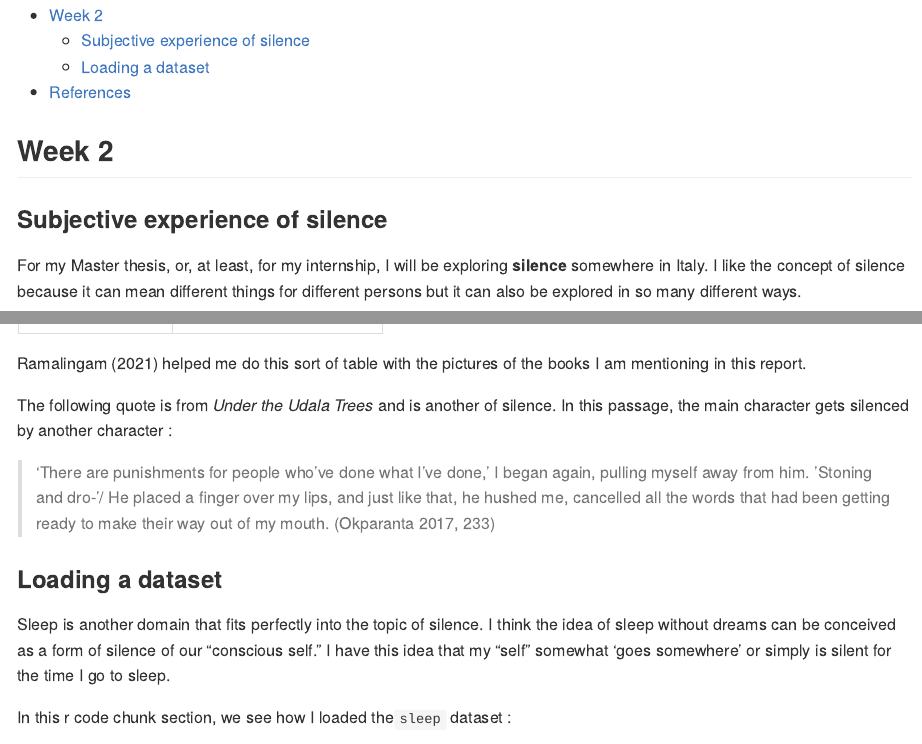
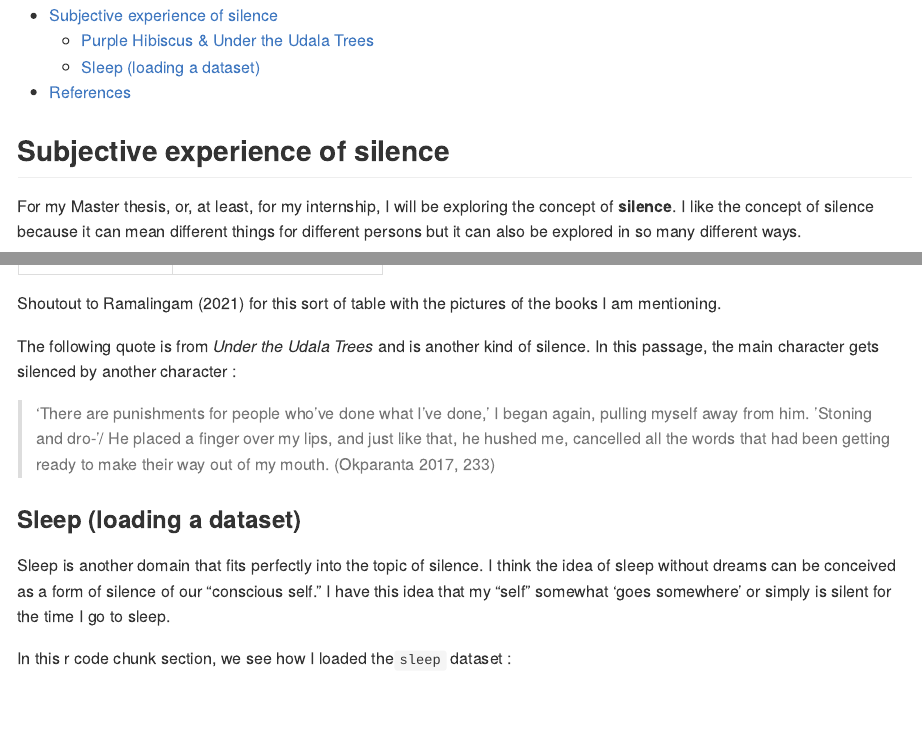
Before and after one commit to kaktos2/Practicals, an R Markdown document (DP_week2/DP_week2.Rmd): the page in a window 1100 px wide, from 150 px down, and a second part further down, joined at a grey line. The pictures show the output file DP_week2/DP_week2.md that the author committed with the source, drawn offline in the style of GitHub.

Commit message:
Practical 1 - Final

````diff
--- a/DP_week2/DP_week2.Rmd
+++ b/DP_week2/DP_week2.Rmd
@@ -12,11 +12,10 @@ bibliography: ref_DP2.bib
 knitr::opts_chunk$set(echo = TRUE)
 ```
 
-## Week 2
 
-### Subjective experience of silence
+## Subjective experience of silence
 
-For my Master thesis, or, at least, for my internship, I will be exploring **silence** somewhere in Italy. I like the concept of silence because it can mean different things for different persons but it can also be explored in so many different ways.
+For my Master thesis, or, at least, for my internship, I will be exploring the concept of **silence**. I like the concept of silence because it can mean different things for different persons but it can also be explored in so many different ways.
 
 Intuitively, silence for me means :
 
@@ -34,14 +33,14 @@ Back in 2021, I did a semester in the English Master and we had to read Chimaman
 |:-:|:-:|
 ![Purple Hibiscus](https://static.fnac-static.com/multimedia/Images/FR/NR/80/11/44/4460928/1540-0/tsp20190111222358/Purple-Hibiscus.jpg){width=50%}|![Under The Udala Trees](https://images-eu.ssl-images-amazon.com/images/I/81lkwx77O5L._AC_UL600_SR600,600_.jpg){width=50%}|
 
-@ramalingam_7_2021 helped me do this sort of table with the pictures of the books I am mentioning in this report.
+Shoutout to @ramalingam_7_2021 for this sort of table with the pictures of the books I am mentioning.
 
 
-The following quote is from *Under the Udala Trees* and is another of silence. In this passage, the main character gets silenced by another character :
+The following quote is from *Under the Udala Trees* and is another kind of silence. In this passage, the main character gets silenced by another character :
 
 > 'There are punishments for people who’ve done what I’ve done,’ I began again, pulling myself away from him. ‘Stoning and dro-‘/ He placed a finger over my lips, and just like that, he hushed me, cancelled all the words that had been getting ready to make their way out of my mouth. [@okparanta_under_2017, p.233]
 
-### Loading a dataset
+### Sleep (loading a dataset)
 
 Sleep is another domain that fits perfectly into the topic of silence. I think the idea of sleep without dreams can be conceived as a form of silence of our "conscious self". I have this idea that my "self" somewhat 'goes somewhere' or simply is silent for the time I go to sleep.
 
````
Also changed, not shown: DP_week2/DP_week2.md, DP_week2/DP_week2.Rmd (2 more changed lines).
